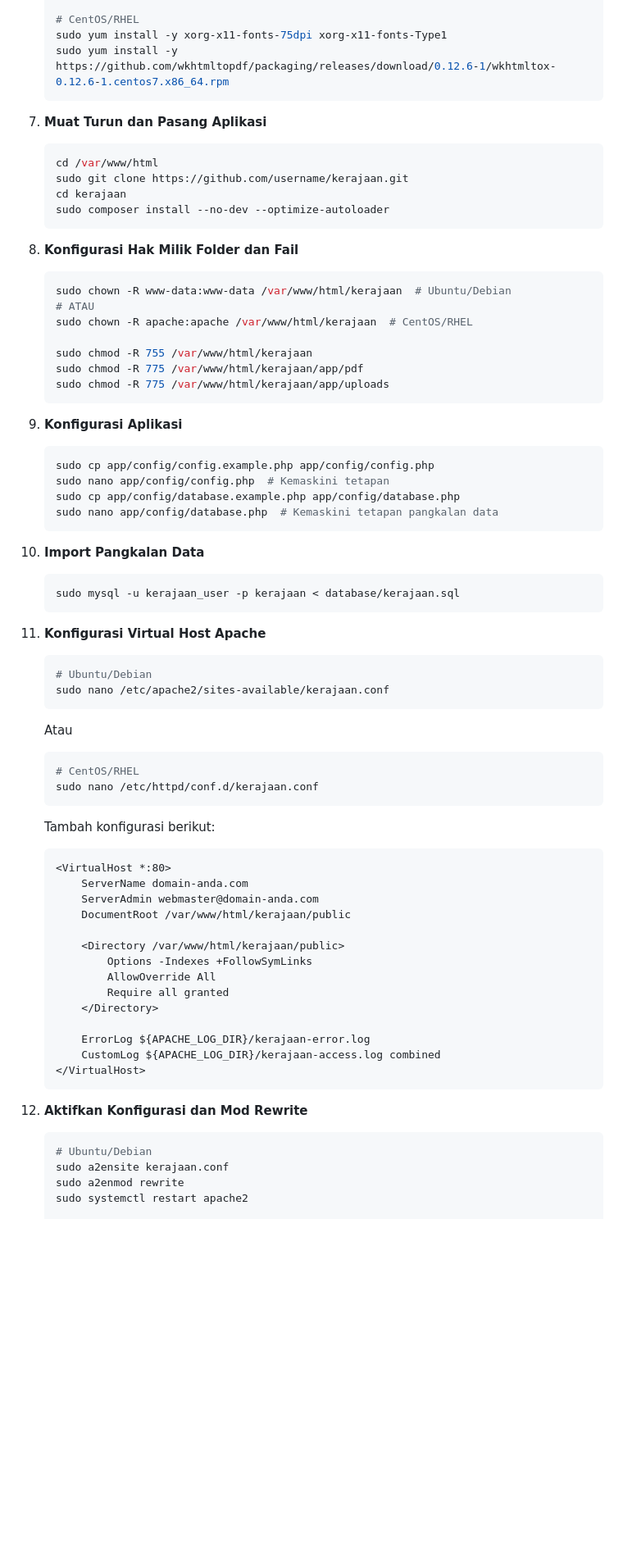
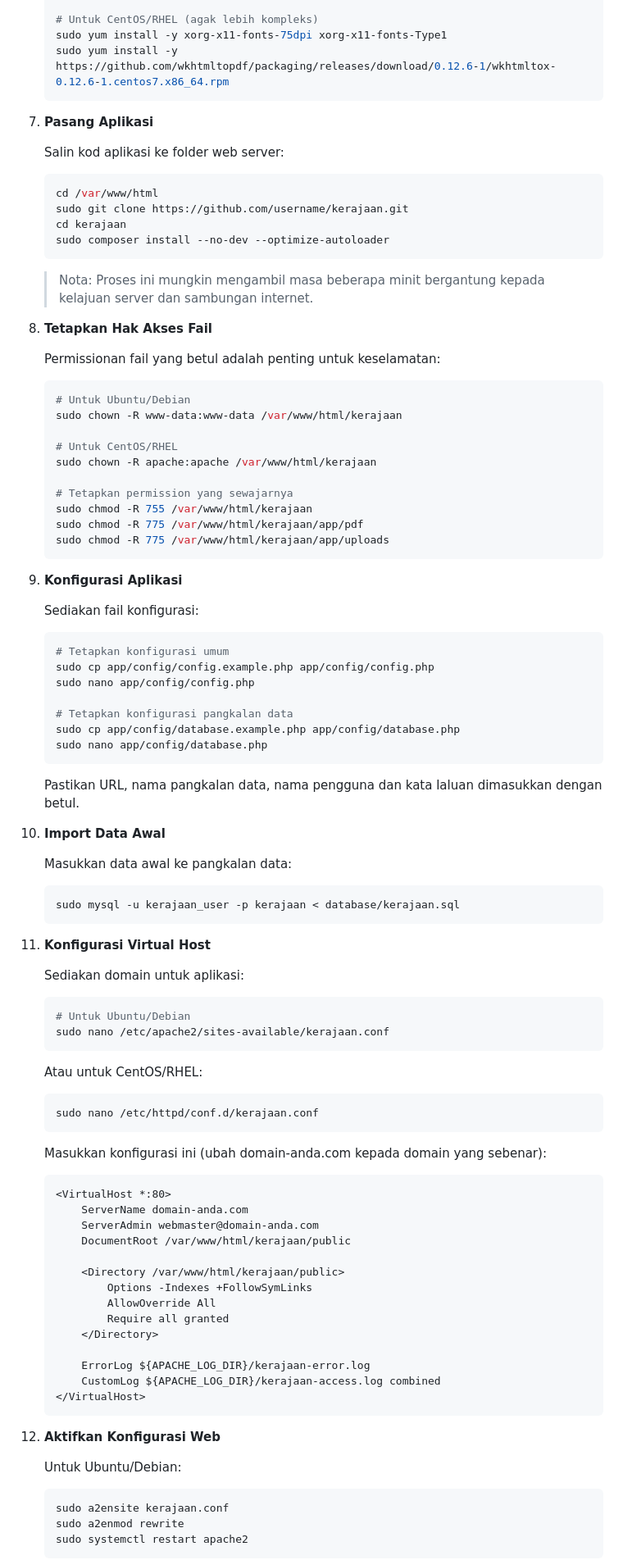
Before and after one commit to AnthonyMuncherz/kerajaan, a Markdown page: README.md, the part around one of its changes. Shown at 82% size. Rendered like a GitHub page; blank space fills up the shorter version.

````diff
--- a/README.md
+++ b/README.md
@@ -126,11 +151,13 @@ Sistem ini dibangunkan khas untuk memudahkan proses permohonan keluar di Institu
    sudo apt install -y wkhtmltopdf
 
-   # CentOS/RHEL
+   # Untuk CentOS/RHEL (agak lebih kompleks)
    sudo yum install -y xorg-x11-fonts-75dpi xorg-x11-fonts-Type1
    sudo yum install -y https://github.com/wkhtmltopdf/packaging/releases/download/0.12.6-1/wkhtmltox-0.12.6-1.centos7.x86_64.rpm
    ```
 
-7. **Muat Turun dan Pasang Aplikasi**
+7. **Pasang Aplikasi**
+
+   Salin kod aplikasi ke folder web server:
    ```bash
    cd /var/www/html
    sudo git clone https://github.com/username/kerajaan.git
@@ -138,44 +165,60 @@ Sistem ini dibangunkan khas untuk memudahkan proses permohonan keluar di Institu
    sudo composer install --no-dev --optimize-autoloader
    ```
 
-8. **Konfigurasi Hak Milik Folder dan Fail**
+   > Nota: Proses ini mungkin mengambil masa beberapa minit bergantung kepada kelajuan server dan sambungan internet.
+
+8. **Tetapkan Hak Akses Fail**
+
+   Permissionan fail yang betul adalah penting untuk keselamatan:
    ```bash
-   sudo chown -R www-data:www-data /var/www/html/kerajaan  # Ubuntu/Debian
-   # ATAU
-   sudo chown -R apache:apache /var/www/html/kerajaan  # CentOS/RHEL
+   # Untuk Ubuntu/Debian
+   sudo chown -R www-data:www-data /var/www/html/kerajaan
 
+   # Untuk CentOS/RHEL
+   sudo chown -R apache:apache /var/www/html/kerajaan
+
+   # Tetapkan permission yang sewajarnya
    sudo chmod -R 755 /var/www/html/kerajaan
    sudo chmod -R 775 /var/www/html/kerajaan/app/pdf
    sudo chmod -R 775 /var/www/html/kerajaan/app/uploads
    ```
 
 9. **Konfigurasi Aplikasi**
+
+   Sediakan fail konfigurasi:
    ```bash
+   # Tetapkan konfigurasi umum
    sudo cp app/config/config.example.php app/config/config.php
-   sudo nano app/config/config.php  # Kemaskini tetapan
+   sudo nano app/config/config.php
+
+   # Tetapkan konfigurasi pangkalan data
    sudo cp app/config/database.example.php app/config/database.php
-   sudo nano app/config/database.php  # Kemaskini tetapan pangkalan data
+   sudo nano app/config/database.php
    ```
 
-10. **Import Pangkalan Data**
+   Pastikan URL, nama pangkalan data, nama pengguna dan kata laluan dimasukkan dengan betul.
+
+10. **Import Data Awal**
+
+    Masukkan data awal ke pangkalan data:
     ```bash
     sudo mysql -u kerajaan_user -p kerajaan < database/kerajaan.sql
     ```
 
-11. **Konfigurasi Virtual Host Apache**
+11. **Konfigurasi Virtual Host**
+
+    Sediakan domain untuk aplikasi:
     ```bash
-    # Ubuntu/Debian
+    # Untuk Ubuntu/Debian
     sudo nano /etc/apache2/sites-available/kerajaan.conf
     ```
 
-    Atau
-
+    Atau untuk CentOS/RHEL:
     ```bash
-    # CentOS/RHEL
     sudo nano /etc/httpd/conf.d/kerajaan.conf
     ```
 
-    Tambah konfigurasi berikut:
+    Masukkan konfigurasi ini (ubah domain-anda.com kepada domain yang sebenar):
 
     ```apache
     <VirtualHost *:80>
@@ -194,10 +237,12 @@ Sistem ini dibangunkan khas untuk memudahkan proses permohonan keluar di Institu
     </VirtualHost>
     ```
 
-12. **Aktifkan Konfigurasi dan Mod Rewrite**
+12. **Aktifkan Konfigurasi Web**
+
+    Untuk Ubuntu/Debian:
     ```bash
-    # Ubuntu/Debian
     sudo a2ensite kerajaan.conf
     sudo a2enmod rewrite
     sudo systemctl restart apache2
+    ```
 
````
Also changed, not shown: other parts of README.md (+88 -41 lines).
